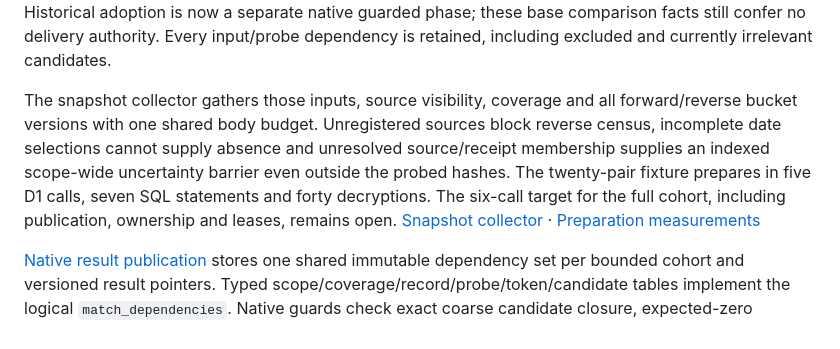
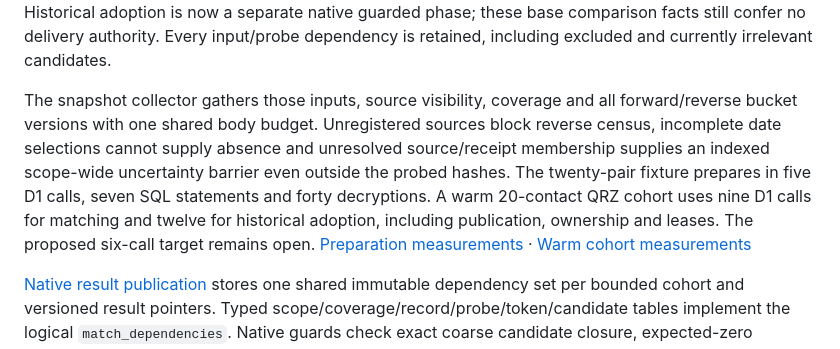
Before and after one commit to rwjblue/lofi-qso-ferry, a Markdown page: docs/inventory-reconciliation-design.md, the part around the change. Rendered like a GitHub page.

```diff
--- a/docs/inventory-reconciliation-design.md
+++ b/docs/inventory-reconciliation-design.md
@@ -655,7 +655,7 @@ Results distinguish `matched_existing`, `matched_ferry_owned`, `absent_at_invent
 
 The local [relation pass](../src/inventory-matching-graph.ts) evaluates supplied forward/reverse candidate sets, with at most twenty selected sources and 128 distinct inputs. It shares each source/receipt predicate evaluation across the cohort, preserves LoTW source/receipt mode roles and holds missing, unsupported or precision-boundary evidence. Its `none` and `unique` classifications describe candidate geometry only. The workspace now applies shared operating-detail checks and native publication saves classified comparison observations. Historical adoption is now a separate native guarded phase; these base comparison facts still confer no delivery authority. Every input/probe dependency is retained, including excluded and currently irrelevant candidates.
 
-The snapshot collector gathers those inputs, source visibility, coverage and all forward/reverse bucket versions with one shared body budget. Unregistered sources block reverse census, incomplete date selections cannot supply absence and unresolved source/receipt membership supplies an indexed scope-wide uncertainty barrier even outside the probed hashes. The twenty-pair fixture prepares in five D1 calls, seven SQL statements and forty decryptions. The six-call target for the full cohort, including publication, ownership and leases, remains open. [Snapshot collector](../src/inventory-matching-workspace.ts) · [Preparation measurements](evidence-inventory-pipeline.md#matching-generation-snapshot)
+The snapshot collector gathers those inputs, source visibility, coverage and all forward/reverse bucket versions with one shared body budget. Unregistered sources block reverse census, incomplete date selections cannot supply absence and unresolved source/receipt membership supplies an indexed scope-wide uncertainty barrier even outside the probed hashes. The twenty-pair fixture prepares in five D1 calls, seven SQL statements and forty decryptions. A warm 20-contact QRZ cohort uses nine D1 calls for matching and twelve for historical adoption, including publication, ownership and leases. The proposed six-call target remains open. [Preparation measurements](evidence-inventory-pipeline.md#matching-generation-snapshot) · [Warm cohort measurements](evidence-inventory-adoption-scheduling.md#warm-matching-and-adoption-together)
 
 [Native result publication](../src/inventory-matching-results.ts) stores one shared immutable dependency set per bounded cohort and versioned result pointers. Typed scope/coverage/record/probe/token/candidate tables implement the logical `match_dependencies`. Native guards check exact coarse candidate closure, expected-zero versions, retained date-union dependencies and current input versions at admission and commit. The comparison-only twenty-result fixture uses eleven publication statements, 8,233 rows read and 1,053 rows written. Unchanged full verification preserves current result versions; changed dependencies hide the cohort until recomputed. These results do not create ownership or export authority.
 
```
Also changed, not shown: docs/evidence-inventory-adoption-scheduling.md (+22 -0 lines).
